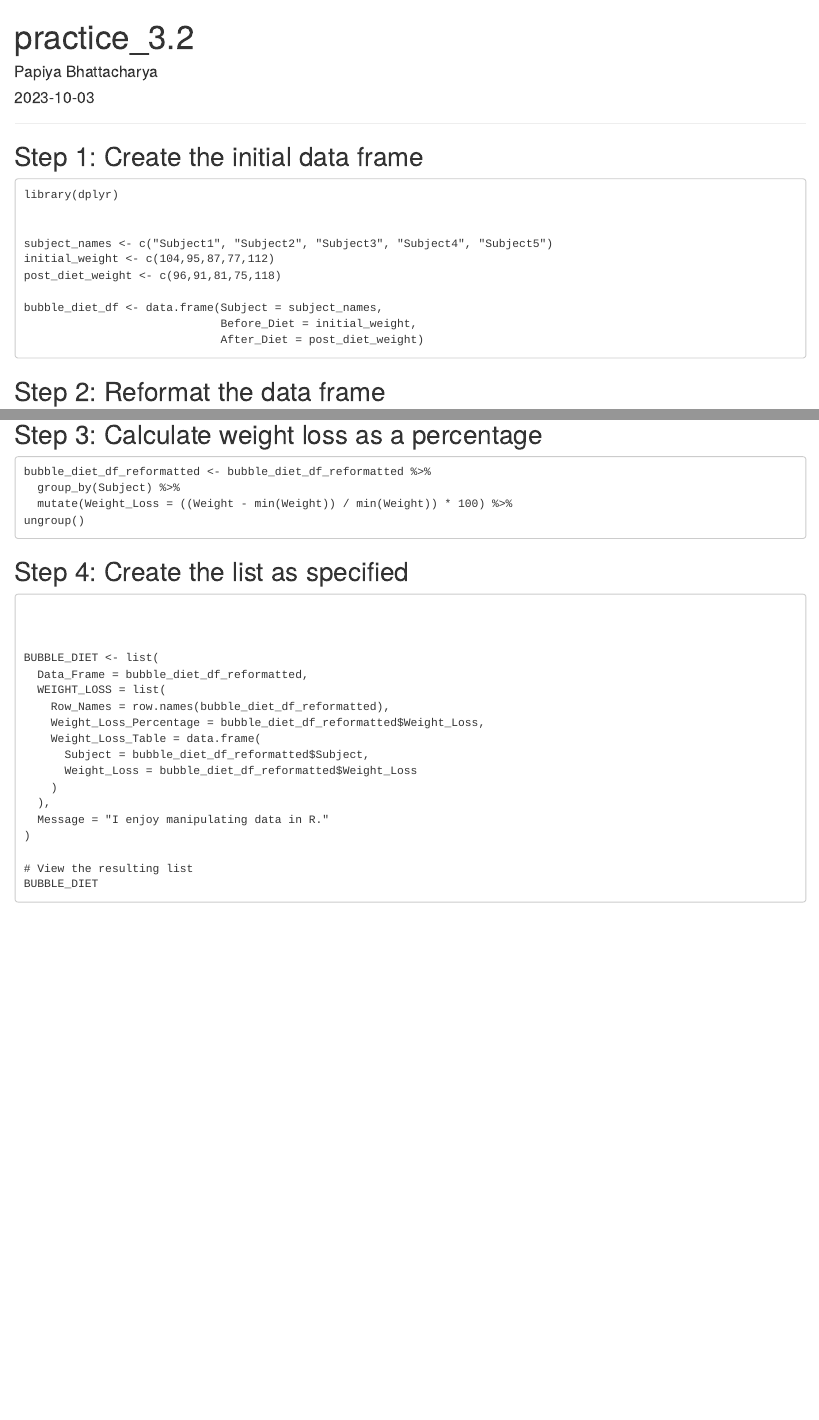
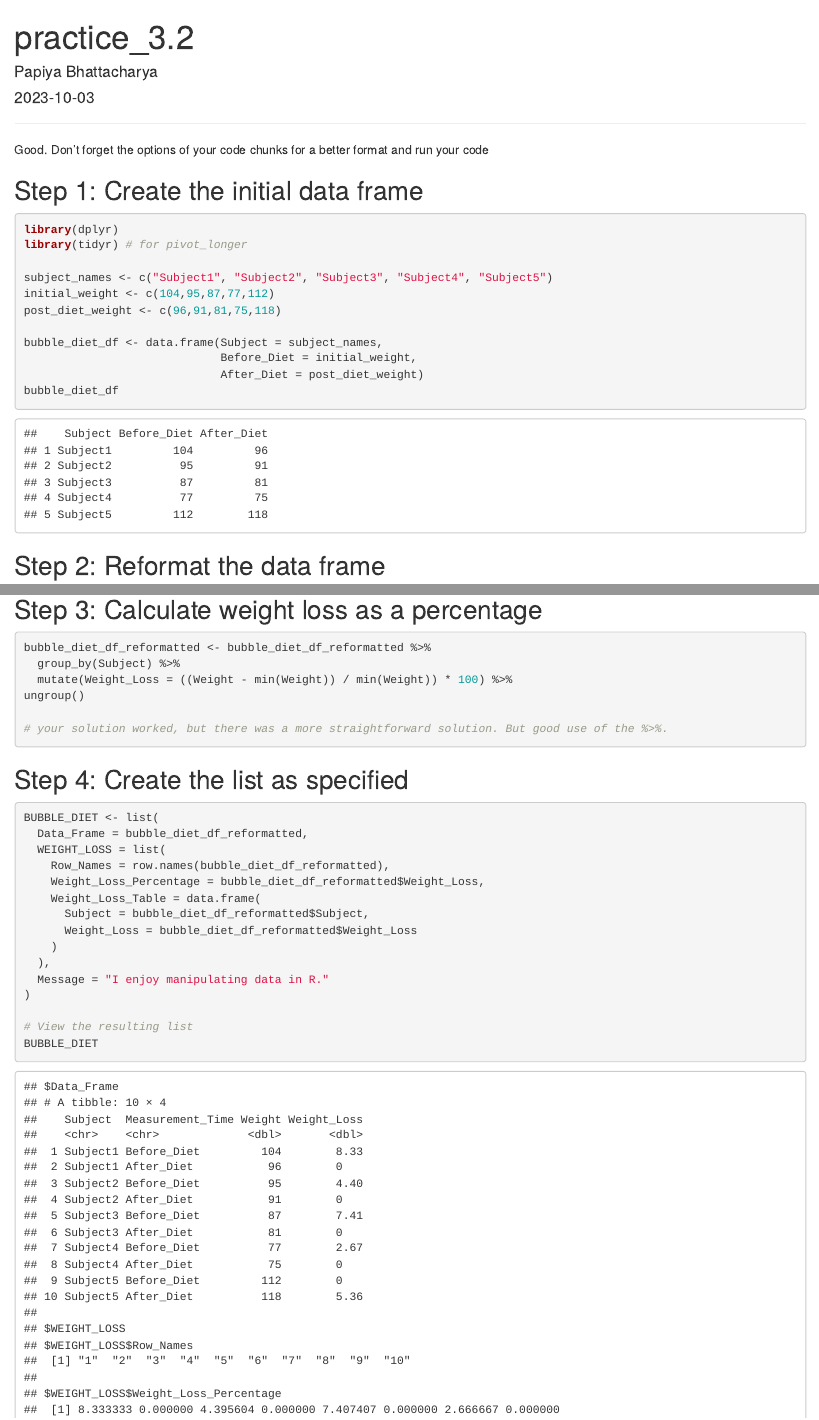
Before and after one commit to papiyabhattacharya/Practice_3.2, an R Markdown document (homework_3.Rmd): the page in a window 1100 px wide, from its top, and a second part further down, joined at a grey line. Rendered offline with R 4.5, knitr and Pandoc, with nearby package versions.

Commit message:
Update homework_3.Rmd
Check my edits. Your code is good, but I added option to your code chunk to make them work when you knit your .Rmd document. Give it a try by accepting my pull request in GitHub, pull everything in RStudio, and make the necessary changes for your .HTML. Let me know if you have any problem.


Vianney

````diff
--- a/homework_3.Rmd
+++ b/homework_3.Rmd
@@ -7,10 +7,14 @@ output: html_document
 
 ---
 
+Good. Don't forget the options of your code chunks for a better format and run your code
+
+
 ##  Step 1: Create the initial data frame
-```
+
+```{r, message=F, warning=F}
 library(dplyr)
-
+library(tidyr) # for pivot_longer
 
 subject_names <- c("Subject1", "Subject2", "Subject3", "Subject4", "Subject5")
 initial_weight <- c(104,95,87,77,112)
@@ -19,31 +23,35 @@ post_diet_weight <- c(96,91,81,75,118)
 bubble_diet_df <- data.frame(Subject = subject_names,
                              Before_Diet = initial_weight,
                              After_Diet = post_diet_weight)
+bubble_diet_df
 
 ```
 
 ## Step 2: Reformat the data frame
 
-```
+```{r}
 
 bubble_diet_df_reformatted <- bubble_diet_df %>%
   pivot_longer(cols = -Subject,
                names_to = "Measurement_Time",
                values_to = "Weight")
 ```
+
 ## Step 3: Calculate weight loss as a percentage
-```
+
+```{r}
 bubble_diet_df_reformatted <- bubble_diet_df_reformatted %>%
   group_by(Subject) %>%
   mutate(Weight_Loss = ((Weight - min(Weight)) / min(Weight)) * 100) %>%
 ungroup()
+
+# your solution worked, but there was a more straightforward solution. But good use of the %>%.
+
 ```
 
 ## Step 4: Create the list as specified
-```
 
-
-
+```{r}
 BUBBLE_DIET <- list(
   Data_Frame = bubble_diet_df_reformatted,
   WEIGHT_LOSS = list(
````
